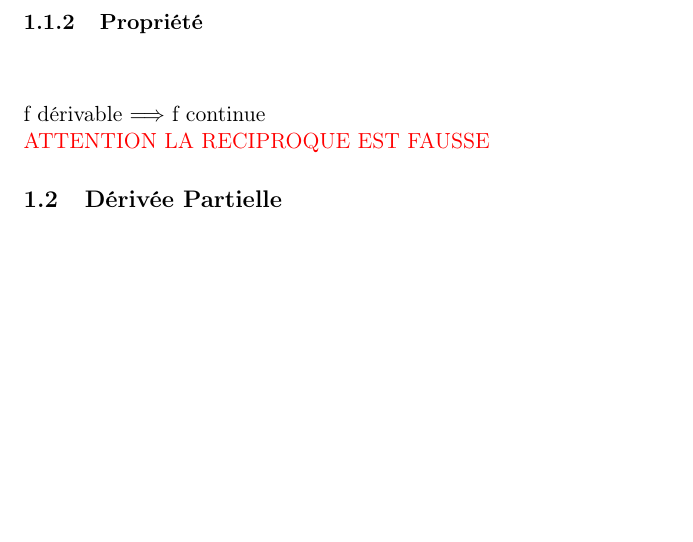
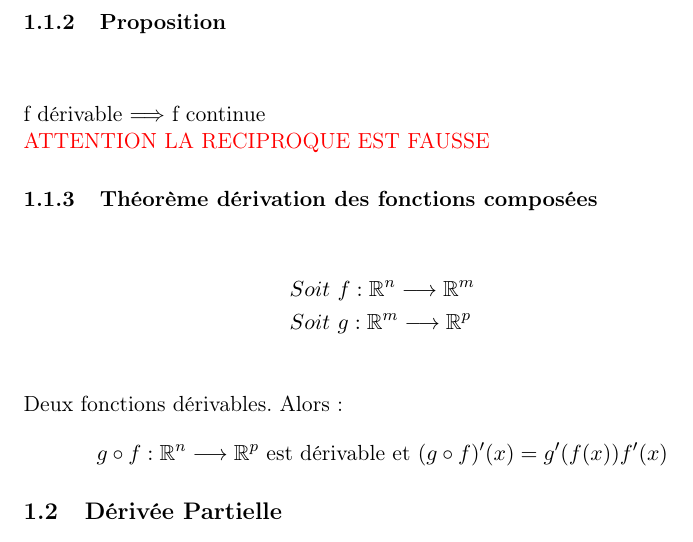
Before and after one commit to FlorentGerbaud/GlossaireMathIngenieur, a LaTeX document (main.tex): part of page 2 of 2, cut at the place of the change, the shorter picture padded with empty space. Compiled offline with pdfLaTeX.

Commit message:
THM
add new thm "dérivée composée"

```diff
--- a/main.tex
+++ b/main.tex
@@ -37,20 +37,26 @@
                      f_m(x)
                     \end{pmatrix}$=$f(x_1,x_2,...,x_m)$
                 \end{center}
-
                 On dit que f est dérivable, (ou différentiable) en un point $x\in \Omega$ s'il éxiste une AL $L(x):\mathbb{R}^n \longrightarrow \mathbb{R}^m$ tel que : \\ \\
                 $\forall h \in \mathbb{R}^n, x+h \in \Omega$,
                 $f(x+h)=f(x)+L(x).h+o(|h|_{\mathbb{R}^n})$ et tel que $L(x) \in M_{m \times n}$
                 \\ la dérivée est L(x)
-            \subsubsection{Propriété}
-            \begin{center}
+            \subsubsection{Proposition}
+                \begin{center}
 
-            \end{center}
+                \end{center}
                 f dérivable $\Longrightarrow$ f continue \\
                 \color{red} ATTENTION LA RECIPROQUE EST FAUSSE
                 \color{black}
+            \subsubsection{Théorème dérivation des fonctions composées}
+            \begin{align*}
+                &Soit \ f:\mathbb{R}^n \longrightarrow \mathbb{R}^m \\
+                &Soit \ g:\mathbb{R}^m \longrightarrow \mathbb{R}^p \\
+            \end{align*}
+            Deux fonctions dérivables. Alors :
+            \begin{align*}
+                g \circ f:\mathbb{R}^n \longrightarrow \mathbb{R}^p \ \text{est dérivable et } (g \circ f)'(x)=g'(f(x))f'(x)
+            \end{align*}
         \subsection{Dérivée Partielle}
     \section{Espaces vectorielles normés}
-
-
 \end{document}
```
Also changed, not shown: Glossaire.pdf.
